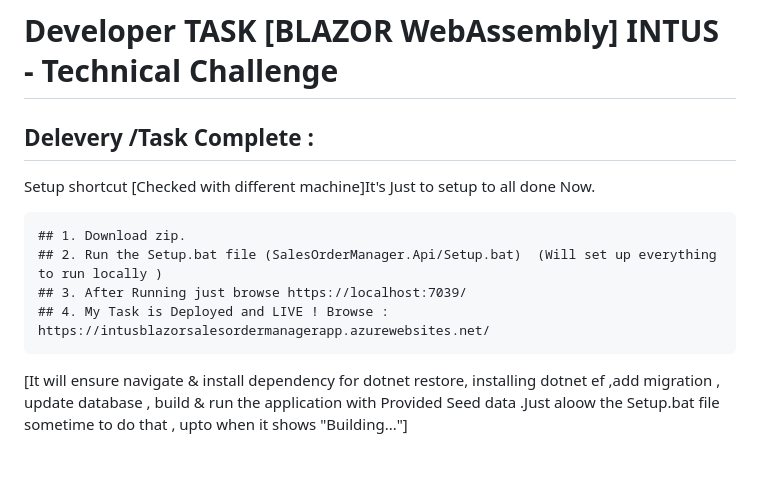
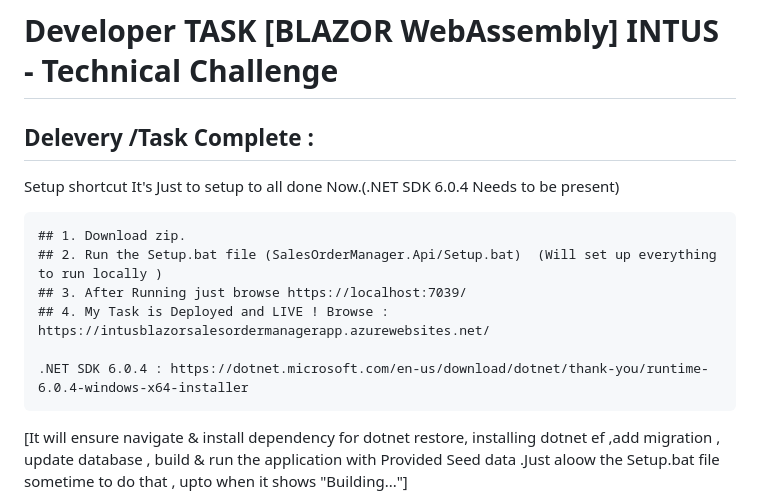
Before and after one commit to AhmedZamil/BLAZORSalesOrderManager_INTUS_COMPLETE, a Markdown page: README.md, the part around the change. Rendered like a GitHub page; blank space fills up the shorter version.

```diff
--- a/README.md
+++ b/README.md
@@ -4,12 +4,14 @@ Task For Developer Blazor NET Core
 # Developer TASK [BLAZOR WebAssembly] INTUS - Technical Challenge
 
  ## Delevery /Task Complete :
-Setup shortcut [Checked with different machine]It's Just to setup to all done Now.
+Setup shortcut It's Just to setup to all done Now.(.NET SDK 6.0.4 Needs to be present)
 
     ## 1. Download zip.
     ## 2. Run the Setup.bat file (SalesOrderManager.Api/Setup.bat)  (Will set up everything to run locally )
     ## 3. After Running just browse https://localhost:7039/
     ## 4. My Task is Deployed and LIVE ! Browse : https://intusblazorsalesordermanagerapp.azurewebsites.net/
+
+    .NET SDK 6.0.4 : https://dotnet.microsoft.com/en-us/download/dotnet/thank-you/runtime-6.0.4-windows-x64-installer
 
 [It will ensure navigate & install dependency  for dotnet restore, installing dotnet ef ,add migration , update database , build & run the application with Provided Seed data .Just aloow the Setup.bat file sometime to do that , upto when it shows "Building..."]
 
```
